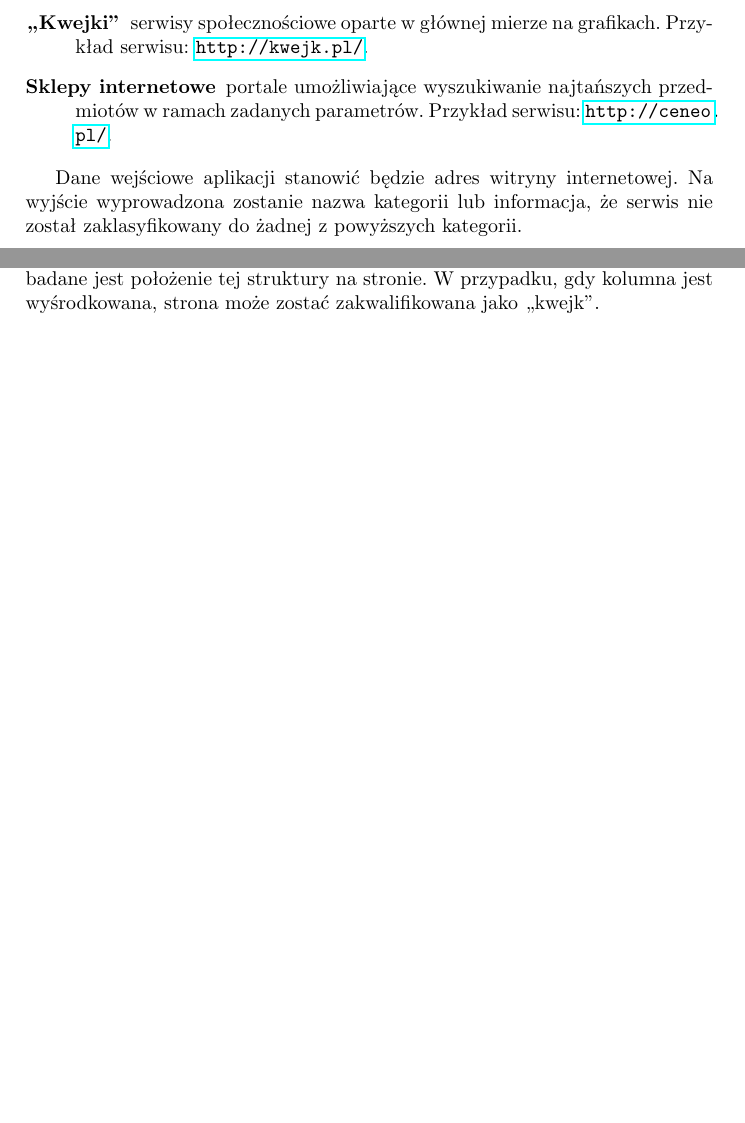
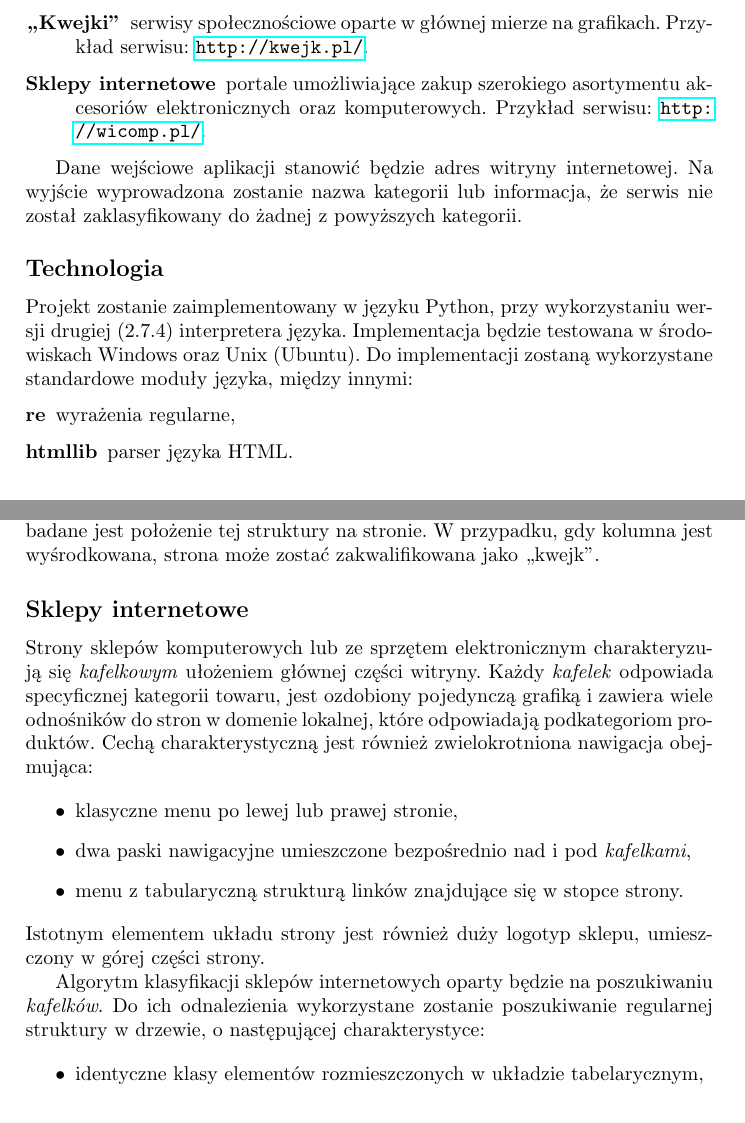
Before and after one commit to manisero/SemViii, a LaTeX document (docs/WEDT/specification/specification.tex): two parts of pages 1 and 6 of 8 before the commit and two parts of pages 1 and 7 of 9 after it, joined at a grey line, cut so that both start at the same text, the shorter picture padded with empty space. Compiled offline with pdfLaTeX.

Commit message:
Added last missing paragraphs to WEDT's specification document

```diff
--- a/docs/WEDT/specification/specification.tex
+++ b/docs/WEDT/specification/specification.tex
@@ -25,7 +25,7 @@ Projekt obejmuje implementację klasyfikatora następujących typów serwisów:
  \item [Blog] rodzaj internetowego dziennika (pamiętnika), który zawiera odrębnie, chronologicznie uporządkowane wpisy. Przykład serwisu: \url{http://rafalstec.blox.pl/}.
  \item [Serwisy informacyjne] portale zawierające najnowsze wiadomości z~różnych dziedzin życia, takich jak polityka, finanse, technologie. Przykład serwisu: \url{http://onet.pl/}.
  \item [,,Kwejki''] serwisy społecznościowe oparte w~głównej mierze na grafikach. Przykład serwisu: \url{http://kwejk.pl/}.
- \item [Sklepy internetowe] portale umożliwiające wyszukiwanie najtańszych przedmiotów w~ramach zadanych parametrów. Przykład serwisu: \url{http://ceneo.pl/}.
+ \item [Sklepy internetowe] portale umożliwiające zakup szerokiego asortymentu akcesoriów elektronicznych oraz komputerowych. Przykład serwisu: \url{http://wicomp.pl/}.
 \end{description}
 
 Dane wejściowe aplikacji stanowić będzie adres witryny internetowej. Na wyjście wyprowadzona zostanie nazwa kategorii lub informacja, że serwis nie został zaklasyfikowany do żadnej z~powyższych kategorii.
@@ -62,6 +62,15 @@ Dane wejściowe aplikacji stanowić będzie adres witryny internetowej. Na wyjś
   \caption{Fragment kodu źródłowego witryny http://kwejk.pl.}
   \label{fig:kwejk_listing}
 \end{figure}
+
+\subsection*{Technologia}
+
+Projekt zostanie zaimplementowany w~języku Python, przy wykorzystaniu wersji drugiej (2.7.4) interpretera języka. Implementacja będzie testowana w~środowiskach Windows oraz Unix (Ubuntu). Do implementacji zostaną wykorzystane standardowe moduły języka, między innymi:
+
+\begin{description}
+ \item[re] wyrażenia regularne,
+ \item[htmllib] parser języka HTML.
+\end{description}
 
 
 \section*{Struktura danych}
@@ -194,4 +203,18 @@ Algorytm kategoryzacji ,,kwejków'' polega na odnalezieniu powtarzającej się s
 
 \subsection*{Sklepy internetowe}
 
+Strony sklepów komputerowych lub ze sprzętem elektronicznym charakteryzują się \emph{kafelkowym} ułożeniem głównej części witryny. Każdy \emph{kafelek} odpowiada specyficznej kategorii towaru, jest ozdobiony pojedynczą grafiką i~zawiera wiele odnośników do stron w~domenie lokalnej, które odpowiadają podkategoriom produktów. Cechą charakterystyczną jest również zwielokrotniona nawigacja obejmująca:
 
+\begin{itemize}
+ \item klasyczne menu po lewej lub prawej stronie,
+ \item dwa paski nawigacyjne umieszczone bezpośrednio nad i~pod \emph{kafelkami},
+ \item menu z~tabularyczną strukturą linków znajdujące się w~stopce strony.
+\end{itemize}
+
+\noindent Istotnym elementem układu strony jest również duży logotyp sklepu, umieszczony w~górej części strony.
+
+Algorytm klasyfikacji sklepów internetowych oparty będzie na poszukiwaniu \emph{kafelków}. Do ich odnalezienia wykorzystane zostanie poszukiwanie regularnej struktury w~drzewie, o~następującej charakterystyce:
+
+\begin{itemize}
+ \item identyczne klasy elementów rozmieszczonych w~układzie tabelarycznym,
+ \item każdy element zawiera niewielkich rozmiarów grafikę,
```
Also changed, not shown: docs/WEDT/specification/specification.pdf, docs/WEDT/specification/specification.tex (32 more changed lines).
